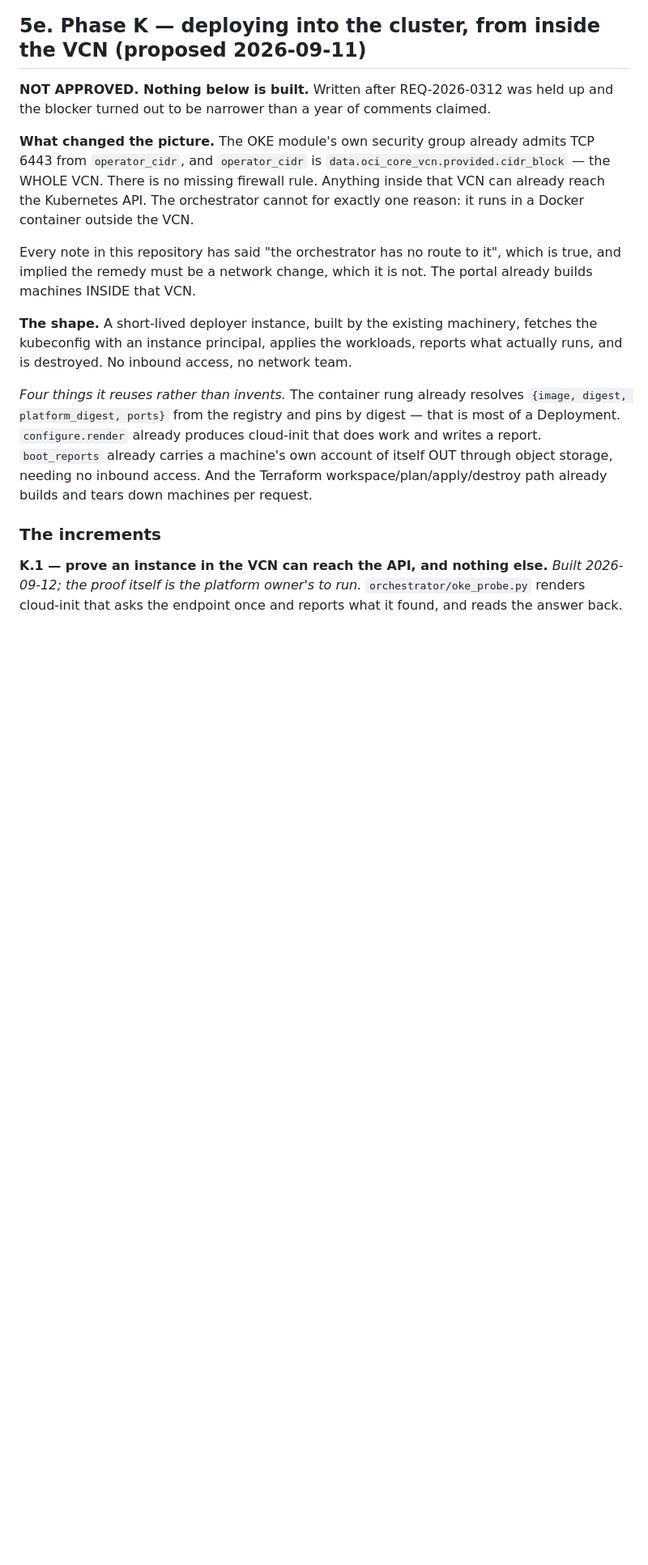
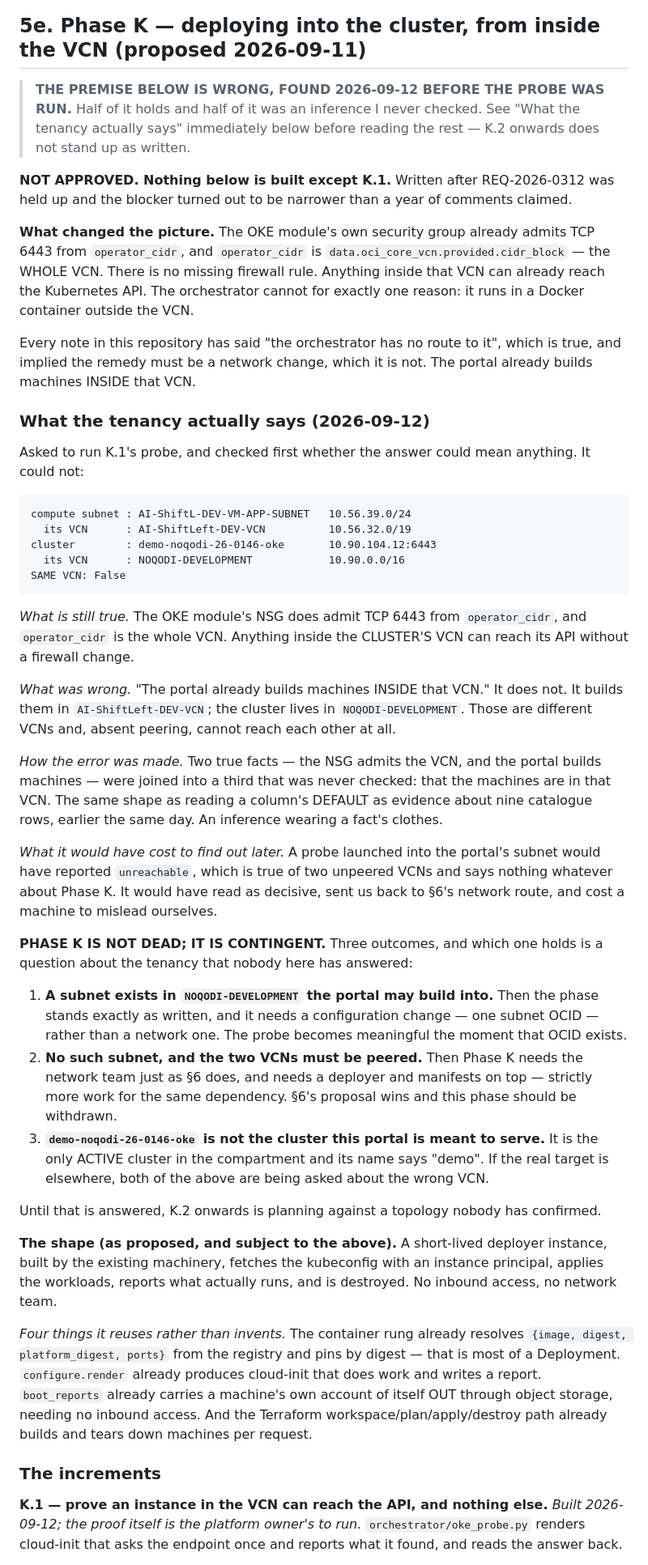
Before and after one commit to mohammedkhader99/ShiftLeft-Infra-Portal-, a Markdown page: PLAN.md, the part around one of its changes. Shown at 81% size. GitHub-like rendering; blank space fills up the shorter version.

Commit message:
docs(K): Phase K's premise was wrong, found before the probe ran
Asked to run K.1's probe, and checked first whether its answer could
mean anything. It could not:

    compute subnet : AI-ShiftL-DEV-VM-APP-SUBNET   10.56.39.0/24
      its VCN      : AI-ShiftLeft-DEV-VCN          10.56.32.0/19
    cluster        : demo-noqodi-26-0146-oke       10.90.104.12:6443
      its VCN      : NOQODI-DEVELOPMENT            10.90.0.0/16
    SAME VCN: False

STILL TRUE: the OKE module's NSG admits TCP 6443 from operator_cidr, and
operator_cidr is the whole VCN. Anything inside the CLUSTER'S VCN can
reach its API with no firewall change.

WRONG: "The portal already builds machines INSIDE that VCN." It does
not. It builds them in AI-ShiftLeft-DEV-VCN; the cluster lives in
NOQODI-DEVELOPMENT. Different VCNs, and absent peering they cannot reach
each other at all.

HOW THE ERROR WAS MADE. Two true facts -- the NSG admits the VCN, and
the portal builds machines -- were joined into a third that was never
checked: that the machines are IN that VCN. The same shape as reading a
column's DEFAULT as evidence about nine catalogue rows earlier the same
day. An inference wearing a fact's clothes.

WHAT IT WOULD HAVE COST. A probe launched into the portal's subnet would
have reported `unreachable` -- true of two unpeered VCNs, and silent
about Phase K. It would have read as decisive, sent us back to the
network route, and spent a machine to mislead ourselves.

Phase K is not dead; it is contingent, on a question about the tenancy
nobody here has answered. Either a subnet exists in NOQODI-DEVELOPMENT
the portal may build into -- in which case the phase stands and needs
one OCID rather than a network change -- or the VCNs must be peered, in
which case Phase K needs the network team exactly as the proposal does
while also needing a deployer and manifests, and should be withdrawn in
its favour. Or the only ACTIVE cluster in the compartment, whose name
says "demo", is not the one this portal is meant to serve, and both
questions are being asked about the wrong VCN.

K.1's run instructions now say the probe must launch in the CLUSTER'S
VCN, not the one OCI_COMPUTE_SUBNET_OCID names.

Nothing was provisioned. No suite change.

Co-Authored-By: Claude Opus 5 <noreply@anthropic.com>

````diff
--- a/PLAN.md
+++ b/PLAN.md
@@ -983,8 +983,14 @@ the failure being tested.
 
 ## 5e. Phase K — deploying into the cluster, from inside the VCN (proposed 2026-09-11)
 
-**NOT APPROVED. Nothing below is built.** Written after REQ-2026-0312 was held up
-and the blocker turned out to be narrower than a year of comments claimed.
+> **THE PREMISE BELOW IS WRONG, FOUND 2026-09-12 BEFORE THE PROBE WAS RUN.**
+> Half of it holds and half of it was an inference I never checked. See
+> "What the tenancy actually says" immediately below before reading the rest —
+> K.2 onwards does not stand up as written.
+
+**NOT APPROVED. Nothing below is built except K.1.** Written after REQ-2026-0312
+was held up and the blocker turned out to be narrower than a year of comments
+claimed.
 
 **What changed the picture.** The OKE module's own security group already admits
 TCP 6443 from `operator_cidr`, and `operator_cidr` is
@@ -997,7 +1003,60 @@ Every note in this repository has said "the orchestrator has no route to it",
 which is true, and implied the remedy must be a network change, which it is not.
 The portal already builds machines INSIDE that VCN.
 
-**The shape.** A short-lived deployer instance, built by the existing machinery,
+### What the tenancy actually says (2026-09-12)
+
+Asked to run K.1's probe, and checked first whether the answer could mean
+anything. It could not:
+
+```
+compute subnet : AI-ShiftL-DEV-VM-APP-SUBNET   10.56.39.0/24
+  its VCN      : AI-ShiftLeft-DEV-VCN          10.56.32.0/19
+cluster        : demo-noqodi-26-0146-oke       10.90.104.12:6443
+  its VCN      : NOQODI-DEVELOPMENT            10.90.0.0/16
+SAME VCN: False
+```
+
+*What is still true.* The OKE module's NSG does admit TCP 6443 from
+`operator_cidr`, and `operator_cidr` is the whole VCN. Anything inside the
+CLUSTER'S VCN can reach its API without a firewall change.
+
+*What was wrong.* "The portal already builds machines INSIDE that VCN." It does
+not. It builds them in `AI-ShiftLeft-DEV-VCN`; the cluster lives in
+`NOQODI-DEVELOPMENT`. Those are different VCNs and, absent peering, cannot
+reach each other at all.
+
+*How the error was made.* Two true facts — the NSG admits the VCN, and the
+portal builds machines — were joined into a third that was never checked: that
+the machines are in that VCN. The same shape as reading a column's DEFAULT as
+evidence about nine catalogue rows, earlier the same day. An inference wearing a
+fact's clothes.
+
+*What it would have cost to find out later.* A probe launched into the portal's
+subnet would have reported `unreachable`, which is true of two unpeered VCNs and
+says nothing whatever about Phase K. It would have read as decisive, sent us
+back to §6's network route, and cost a machine to mislead ourselves.
+
+**PHASE K IS NOT DEAD; IT IS CONTINGENT.** Three outcomes, and which one holds is
+a question about the tenancy that nobody here has answered:
+
+  1. **A subnet exists in `NOQODI-DEVELOPMENT` the portal may build into.** Then
+     the phase stands exactly as written, and it needs a configuration change —
+     one subnet OCID — rather than a network one. The probe becomes meaningful
+     the moment that OCID exists.
+  2. **No such subnet, and the two VCNs must be peered.** Then Phase K needs the
+     network team just as §6 does, and needs a deployer and manifests on top —
+     strictly more work for the same dependency. §6's proposal wins and this
+     phase should be withdrawn.
+  3. **`demo-noqodi-26-0146-oke` is not the cluster this portal is meant to
+     serve.** It is the only ACTIVE cluster in the compartment and its name says
+     "demo". If the real target is elsewhere, both of the above are being asked
+     about the wrong VCN.
+
+Until that is answered, K.2 onwards is planning against a topology nobody has
+confirmed.
+
+**The shape (as proposed, and subject to the above).** A short-lived deployer
+instance, built by the existing machinery,
 fetches the kubeconfig with an instance principal, applies the workloads, reports
 what actually runs, and is destroyed. No inbound access, no network team.
 
````
Also changed, not shown: other parts of PLAN.md (+5 -3 lines).
